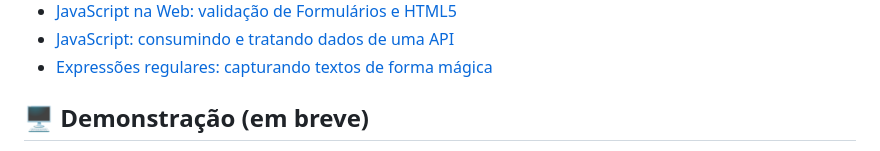
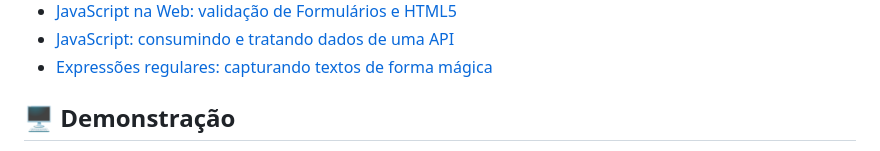
Before and after one commit to ananuness/step-form, a Markdown page: README.pt-br.md, the part around one of its changes. Rendered like a GitHub page.

```diff
--- a/README.pt-br.md
+++ b/README.pt-br.md
@@ -42,5 +42,5 @@ Foram abordados conceitos apresentados nos cursos:
 - [JavaScript: consumindo e tratando dados de uma API](https://cursos.alura.com.br/course/javascript-consumindo-tratando-dados-api)
 - [Expressões regulares: capturando textos de forma mágica](https://cursos.alura.com.br/course/expressoes-regulares)
 
-## :desktop_computer: Demonstração (em breve)
+## :desktop_computer: Demonstração
 
```
Also changed, not shown: other parts of README.pt-br.md (+2 -2 lines).
